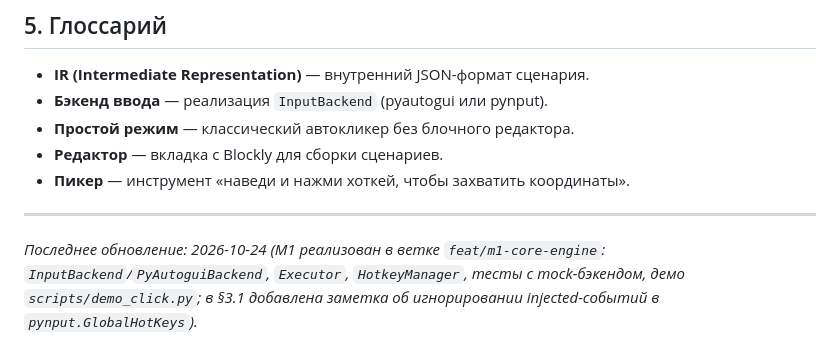
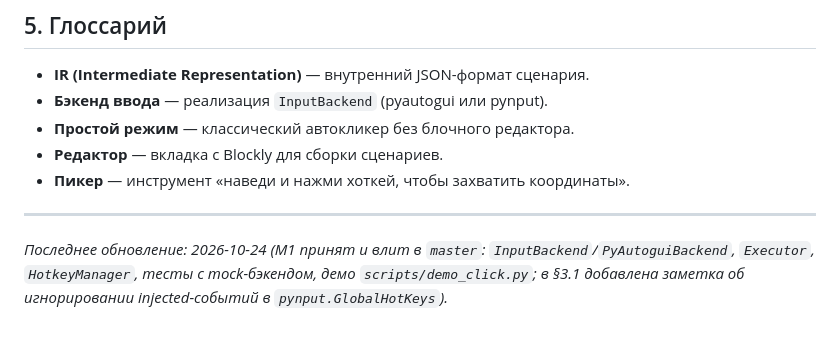
Before and after one commit to AkaDaka1/ClicKit, a Markdown page: AI_CONTEXT.md, the part around the change. GitHub-like rendering.

Commit message:
docs: M1 accepted - merge feature branch into master

```diff
--- a/AI_CONTEXT.md
+++ b/AI_CONTEXT.md
@@ -163,4 +163,4 @@ ClicKit/
 
 ---
 
-*Последнее обновление: 2026-10-24 (M1 реализован в ветке `feat/m1-core-engine`: `InputBackend`/`PyAutoguiBackend`, `Executor`, `HotkeyManager`, тесты с mock-бэкендом, демо `scripts/demo_click.py`; в §3.1 добавлена заметка об игнорировании injected-событий в `pynput.GlobalHotKeys`).*
+*Последнее обновление: 2026-10-24 (M1 принят и влит в `master`: `InputBackend`/`PyAutoguiBackend`, `Executor`, `HotkeyManager`, тесты с mock-бэкендом, демо `scripts/demo_click.py`; в §3.1 добавлена заметка об игнорировании injected-событий в `pynput.GlobalHotKeys`).*
```
Also changed, not shown: PROGRESS.md (+13 -12 lines).
